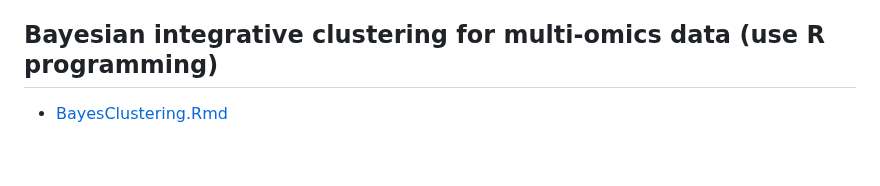
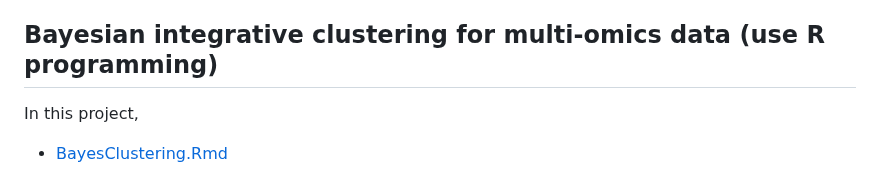
Before and after one commit to SciComp8/Project_Portfolio, a Markdown page: README.md, the part around the change. GitHub-like rendering; blank space fills up the shorter version.

```diff
--- a/README.md
+++ b/README.md
@@ -15,6 +15,7 @@ A bioinformatics pipeline using the next-generation single cell data from the mo
   - [NGS_DEPipeline.Rmd](NGS_DEPipeline.Rmd)
 
 ## **Bayesian integrative clustering for multi-omics data (use R programming)**
+In this project,
   - [BayesClustering.Rmd](BayesClustering.Rmd)
 
 ## **Lipidomics and transcriptomics analysis (use R programming)**
```
